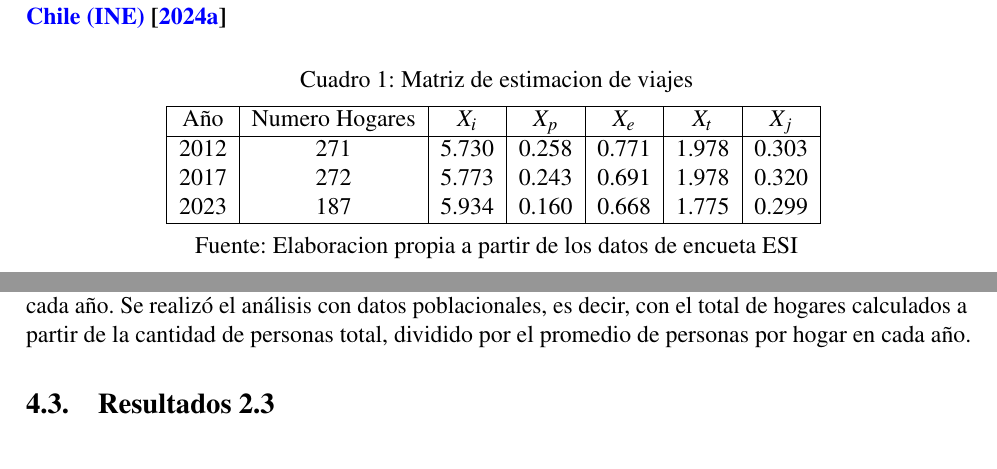
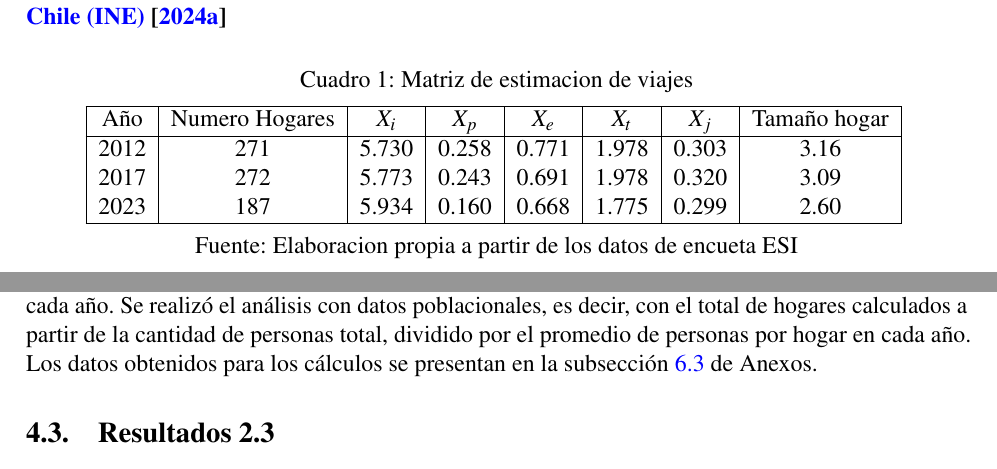
Before and after one commit to LukasWolff2002/TAREA_2_AUTITOS, a LaTeX document (INFORME/informe.tex): two parts of pages 3 and 4 of 8, joined at a grey line, cut so that both start at the same text. Compiled offline with pdfLaTeX.

Commit message:
agregp datos

```diff
--- a/INFORME/informe.tex
+++ b/INFORME/informe.tex
@@ -216,13 +216,13 @@ Los datos muestrales fueron obtenidos de la encuesta ESI \textbf{\cite{esi}}
     \centering
     \caption{Matriz de estimacion de viajes}
     \vspace{0.2cm}
-    \begin{tabular}{|c|c|c|c|c|c|c|}
+    \begin{tabular}{|c|c|c|c|c|c|c|c|}
         \hline
-        Año & Numero Hogares & $X_i$ & $X_p$ & $X_e$ & $X_t$ & $X_j$ \\
+        Año & Numero Hogares & $X_i$ & $X_p$ & $X_e$ & $X_t$ & $X_j$ & Tamaño hogar \\
         \hline
-        2012 & 271 &5.730 & 0.258 & 0.771 & 1.978 & 0.303 \\
-        2017 & 272 &5.773 & 0.243 & 0.691 & 1.978 & 0.320 \\
-        2023 & 187 &5.934 & 0.160 & 0.668 & 1.775 & 0.299 \\
+        2012 & 271 &5.730 & 0.258 & 0.771 & 1.978 & 0.303 & 3.16\\
+        2017 & 272 &5.773 & 0.243 & 0.691 & 1.978 & 0.320 & 3.09\\
+        2023 & 187 &5.934 & 0.160 & 0.668 & 1.775 & 0.299 & 2.60\\
         \hline
     \end{tabular}
     \vspace{0.2cm}
@@ -251,7 +251,8 @@ A continuación se presentarán los resultaos obtenidos de la base de datos ``Es
 
 Los datos anteriores representan la cantidad de personas por rango etario presente en un hogar para cada año.
 Se realizó el análisis con datos poblacionales, es decir, con el total de hogares calculados a partir de la cantidad de
-personas total, dividido por el promedio de personas por hogar en cada año.
+personas total, dividido por el promedio de personas por hogar en cada año. Los datos obtenidos para los cálculos se presentan en la subsección
+\ref{sec:Datos_EP} de Anexos.
 
 \subsection{Resultados 2.3}
 
```
Also changed, not shown: INFORMEbuild/informe.pdf, INFORME/informe.tex (2 more changed lines), 3 other files.
